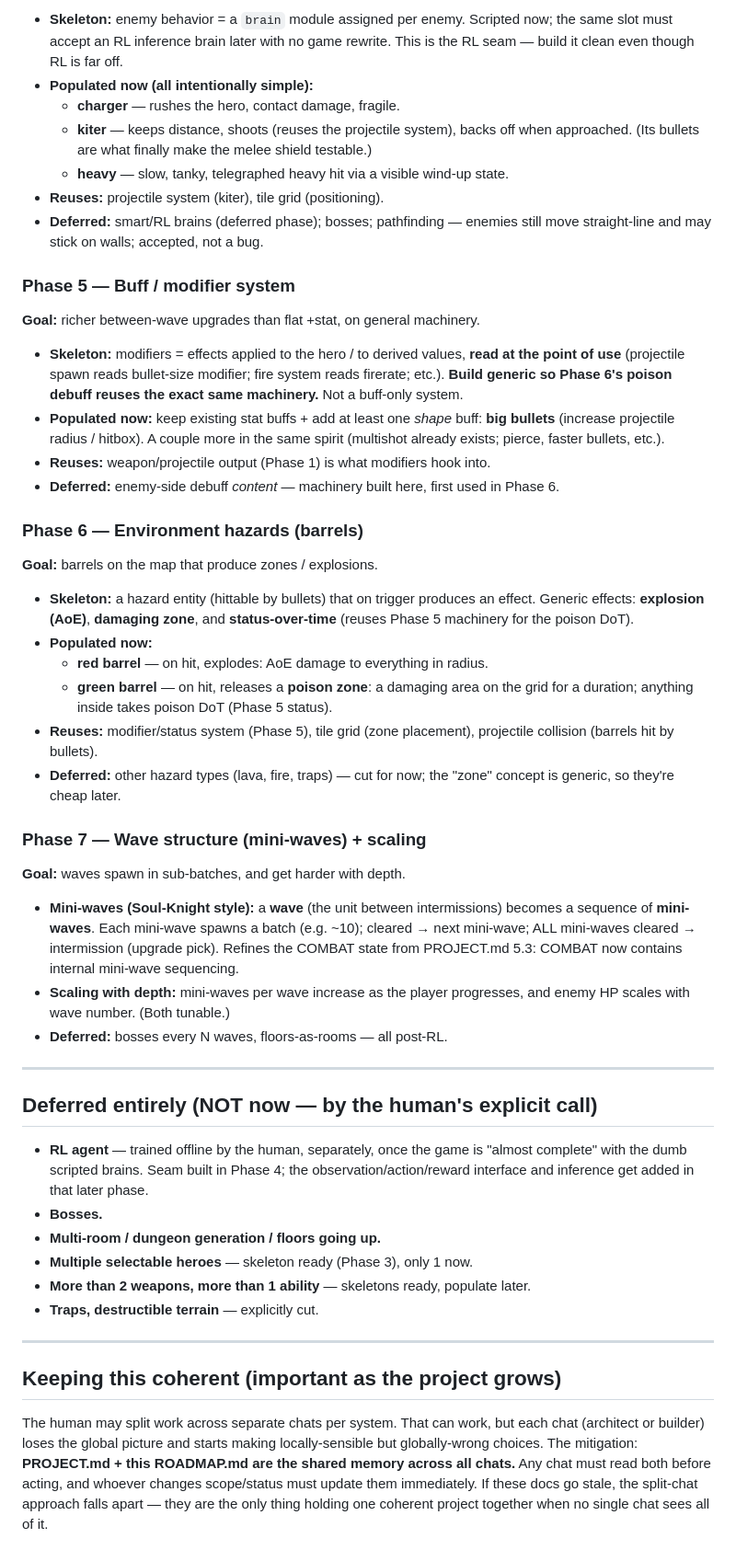
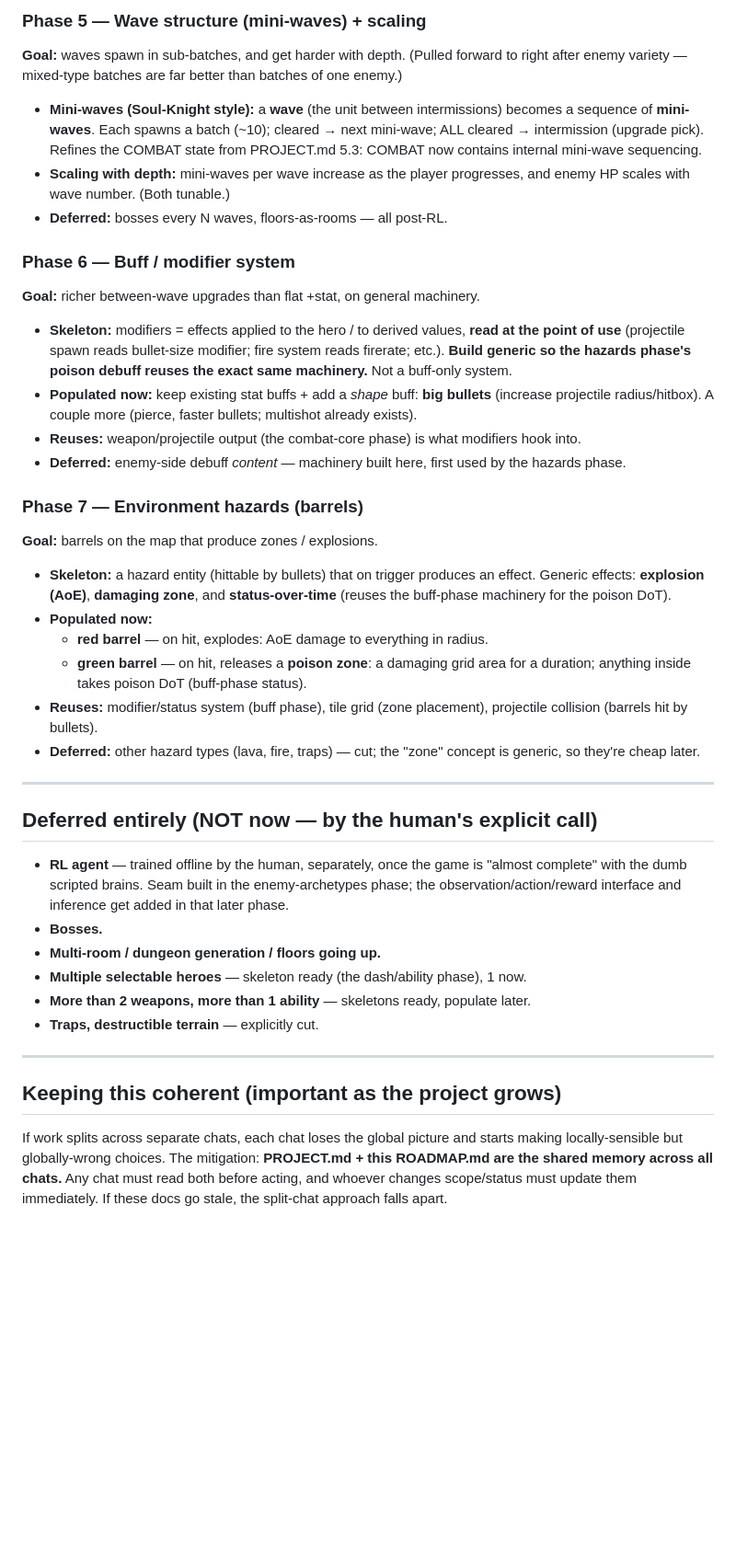
Before and after one commit to dinyorik/vertical-roguelite, a Markdown page: ROADMAP.md, the part around one of its changes. Shown at 92% size. GitHub-like rendering; blank space fills up the shorter version.

Commit message:
docs: resequence roadmap (Phase 4 = enemy archetypes); add PHASE_4_SPEC

```diff
--- a/ROADMAP.md
+++ b/ROADMAP.md
@@ -96,67 +73,58 @@ brain that RL later slots into.
 
-- **Skeleton:** enemy behavior = a `brain` module assigned per enemy. Scripted
-  now; the same slot must accept an RL inference brain later with no game rewrite.
-  This is the RL seam — build it clean even though RL is far off.
-- **Populated now (all intentionally simple):**
-  - **charger** — rushes the hero, contact damage, fragile.
-  - **kiter** — keeps distance, shoots (reuses the projectile system), backs off
-    when approached. (Its bullets are what finally make the melee shield testable.)
-  - **heavy** — slow, tanky, telegraphed heavy hit via a visible wind-up state.
-- **Reuses:** projectile system (kiter), tile grid (positioning).
-- **Deferred:** smart/RL brains (deferred phase); bosses; pathfinding — enemies
-  still move straight-line and may stick on walls; accepted, not a bug.
+### Phase 5 — Wave structure (mini-waves) + scaling
+**Goal:** waves spawn in sub-batches, and get harder with depth. (Pulled forward
+to right after enemy variety — mixed-type batches are far better than batches of
+one enemy.)
 
-### Phase 5 — Buff / modifier system
+- **Mini-waves (Soul-Knight style):** a **wave** (the unit between intermissions)
+  becomes a sequence of **mini-waves**. Each spawns a batch (~10); cleared → next
+  mini-wave; ALL cleared → intermission (upgrade pick). Refines the COMBAT state
+  from PROJECT.md 5.3: COMBAT now contains internal mini-wave sequencing.
+- **Scaling with depth:** mini-waves per wave increase as the player progresses,
+  and enemy HP scales with wave number. (Both tunable.)
+- **Deferred:** bosses every N waves, floors-as-rooms — all post-RL.
+
+### Phase 6 — Buff / modifier system
 **Goal:** richer between-wave upgrades than flat +stat, on general machinery.
 
 - **Skeleton:** modifiers = effects applied to the hero / to derived values,
-  **read at the point of use** (projectile spawn reads bullet-size modifier;
-  fire system reads firerate; etc.). **Build generic so Phase 6's poison debuff
-  reuses the exact same machinery.** Not a buff-only system.
-- **Populated now:** keep existing stat buffs + add at least one *shape* buff:
-  **big bullets** (increase projectile radius / hitbox). A couple more in the
-  same spirit (multishot already exists; pierce, faster bullets, etc.).
-- **Reuses:** weapon/projectile output (Phase 1) is what modifiers hook into.
-- **Deferred:** enemy-side debuff *content* — machinery built here, first used in
-  Phase 6.
+  **read at the point of use** (projectile spawn reads bullet-size modifier; fire
+  system reads firerate; etc.). **Build generic so the hazards phase's poison
+  debuff reuses the exact same machinery.** Not a buff-only system.
+- **Populated now:** keep existing stat buffs + add a *shape* buff: **big
+  bullets** (increase projectile radius/hitbox). A couple more (pierce, faster
+  bullets; multishot already exists).
+- **Reuses:** weapon/projectile output (the combat-core phase) is what modifiers
+  hook into.
+- **Deferred:** enemy-side debuff *content* — machinery built here, first used by
+  the hazards phase.
 
-### Phase 6 — Environment hazards (barrels)
+### Phase 7 — Environment hazards (barrels)
 **Goal:** barrels on the map that produce zones / explosions.
 
 - **Skeleton:** a hazard entity (hittable by bullets) that on trigger produces an
   effect. Generic effects: **explosion (AoE)**, **damaging zone**, and
-  **status-over-time** (reuses Phase 5 machinery for the poison DoT).
+  **status-over-time** (reuses the buff-phase machinery for the poison DoT).
 - **Populated now:**
   - **red barrel** — on hit, explodes: AoE damage to everything in radius.
-  - **green barrel** — on hit, releases a **poison zone**: a damaging area on the
-    grid for a duration; anything inside takes poison DoT (Phase 5 status).
-- **Reuses:** modifier/status system (Phase 5), tile grid (zone placement),
+  - **green barrel** — on hit, releases a **poison zone**: a damaging grid area
+    for a duration; anything inside takes poison DoT (buff-phase status).
+- **Reuses:** modifier/status system (buff phase), tile grid (zone placement),
   projectile collision (barrels hit by bullets).
-- **Deferred:** other hazard types (lava, fire, traps) — cut for now; the "zone"
-  concept is generic, so they're cheap later.
-
-### Phase 7 — Wave structure (mini-waves) + scaling
-**Goal:** waves spawn in sub-batches, and get harder with depth.
-
-- **Mini-waves (Soul-Knight style):** a **wave** (the unit between intermissions)
-  becomes a sequence of **mini-waves**. Each mini-wave spawns a batch (e.g. ~10);
-  cleared → next mini-wave; ALL mini-waves cleared → intermission (upgrade pick).
-  Refines the COMBAT state from PROJECT.md 5.3: COMBAT now contains internal
-  mini-wave sequencing.
-- **Scaling with depth:** mini-waves per wave increase as the player progresses,
-  and enemy HP scales with wave number. (Both tunable.)
-- **Deferred:** bosses every N waves, floors-as-rooms — all post-RL.
+- **Deferred:** other hazard types (lava, fire, traps) — cut; the "zone" concept
+  is generic, so they're cheap later.
 
 ---
 
 ## Deferred entirely (NOT now — by the human's explicit call)
 
 - **RL agent** — trained offline by the human, separately, once the game is
-  "almost complete" with the dumb scripted brains. Seam built in Phase 4; the
-  observation/action/reward interface and inference get added in that later phase.
+  "almost complete" with the dumb scripted brains. Seam built in the
+  enemy-archetypes phase; the observation/action/reward interface and inference
+  get added in that later phase.
 - **Bosses.**
 - **Multi-room / dungeon generation / floors going up.**
-- **Multiple selectable heroes** — skeleton ready (Phase 3), only 1 now.
+- **Multiple selectable heroes** — skeleton ready (the dash/ability phase), 1 now.
 - **More than 2 weapons, more than 1 ability** — skeletons ready, populate later.
 - **Traps, destructible terrain** — explicitly cut.
 
@@ -164,10 +132,8 @@ brain that RL later slots into.
 
 ## Keeping this coherent (important as the project grows)
 
-The human may split work across separate chats per system. That can work, but
-each chat (architect or builder) loses the global picture and starts making
-locally-sensible but globally-wrong choices. The mitigation: **PROJECT.md + this
-ROADMAP.md are the shared memory across all chats.** Any chat must read both
-before acting, and whoever changes scope/status must update them immediately. If
-these docs go stale, the split-chat approach falls apart — they are the only
-thing holding one coherent project together when no single chat sees all of it.
+If work splits across separate chats, each chat loses the global picture and
+starts making locally-sensible but globally-wrong choices. The mitigation:
+**PROJECT.md + this ROADMAP.md are the shared memory across all chats.** Any chat
+must read both before acting, and whoever changes scope/status must update them
+immediately. If these docs go stale, the split-chat approach falls apart.
```
Also changed, not shown: other parts of ROADMAP.md (+43 -66 lines), PHASE_4_SPEC.md (added, +101 -0 lines).
